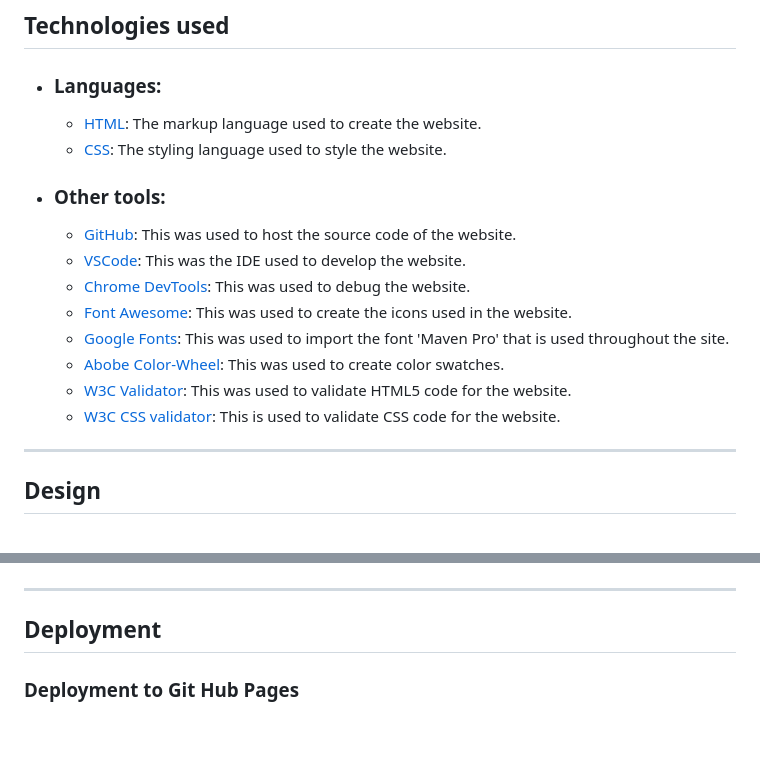
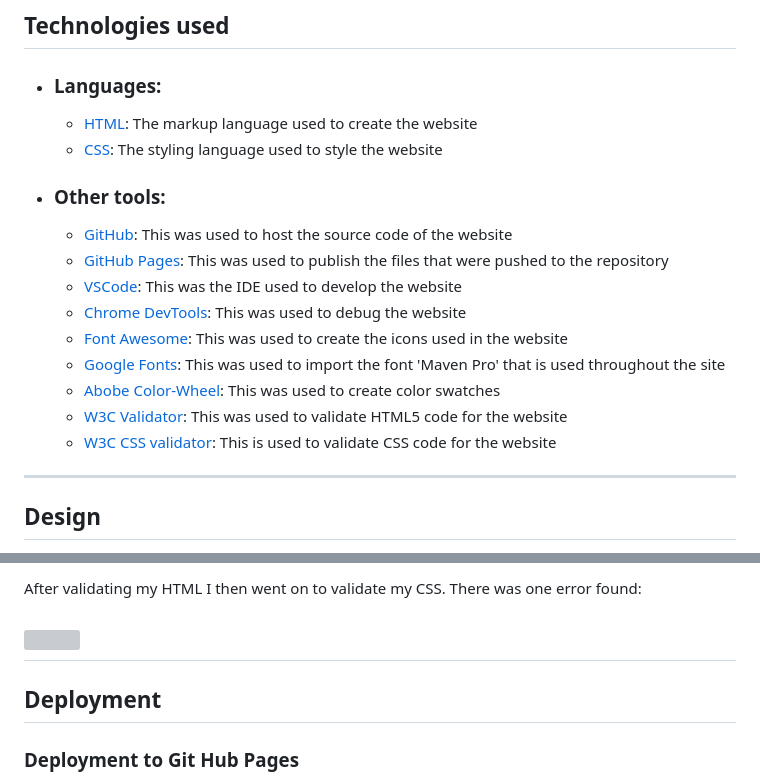
Before and after one commit to Ajfriel86/PilateParadise, a Markdown page: README.md, 2 parts joined by grey strips. Drawn GitHub-style; blank space fills up the shorter version; grey boxes are pictures that could not be loaded.

```diff
--- a/README.md
+++ b/README.md
@@ -81,19 +81,20 @@ The goal of delivering this site is to fulfill an end-user's needs when searchin
 
 - ### Languages:
 
-    + [HTML](https://developer.mozilla.org/en-US/docs/Web/HTML): The markup language used to create the website.
-    + [CSS](https://developer.mozilla.org/en-US/docs/Web/css): The styling language used to style the website.
+    + [HTML](https://developer.mozilla.org/en-US/docs/Web/HTML): The markup language used to create the website
+    + [CSS](https://developer.mozilla.org/en-US/docs/Web/css): The styling language used to style the website
 
 - ### Other tools:
 
-    + [GitHub](https://github.com/): This was used to host the source code of the website.
-    + [VSCode](https://code.visualstudio.com/): This was the IDE used to develop the website.
-    + [Chrome DevTools](https://developer.chrome.com/docs/devtools/open/): This was used to debug the website.
-    + [Font Awesome](https://fontawesome.com/): This was used to create the icons used in the website.
-    + [Google Fonts](https://fonts.google.com/): This was used to import the font 'Maven Pro' that is used throughout the site.
-    + [Abobe Color-Wheel](https://color.adobe.com/create/color-wheel): This was used to create color swatches.
-    + [W3C Validator](https://validator.w3.org/): This was used to validate HTML5 code for the website.
-    + [W3C CSS validator](https://jigsaw.w3.org/css-validator/): This is used to validate CSS code for the website.
+    + [GitHub](https://github.com/): This was used to host the source code of the website
+    + [GitHub Pages](https://github.com/Ajfriel86/PilatesParadise/settings/pages): This was used to publish the files that were pushed to the repository
+    + [VSCode](https://code.visualstudio.com/): This was the IDE used to develop the website
+    + [Chrome DevTools](https://developer.chrome.com/docs/devtools/open/): This was used to debug the website
+    + [Font Awesome](https://fontawesome.com/): This was used to create the icons used in the website
+    + [Google Fonts](https://fonts.google.com/): This was used to import the font 'Maven Pro' that is used throughout the site
+    + [Abobe Color-Wheel](https://color.adobe.com/create/color-wheel): This was used to create color swatches
+    + [W3C Validator](https://validator.w3.org/): This was used to validate HTML5 code for the website
+    + [W3C CSS validator](https://jigsaw.w3.org/css-validator/): This is used to validate CSS code for the website
 
 
 ---
@@ -154,3 +207,4 @@ The classes page also had the same warning that was removed in the same way:
 
 
+After validating my HTML I then went on to validate my CSS. There was one error found:
 
```
Also changed, not shown: other parts of README.md (+93 -46 lines).
